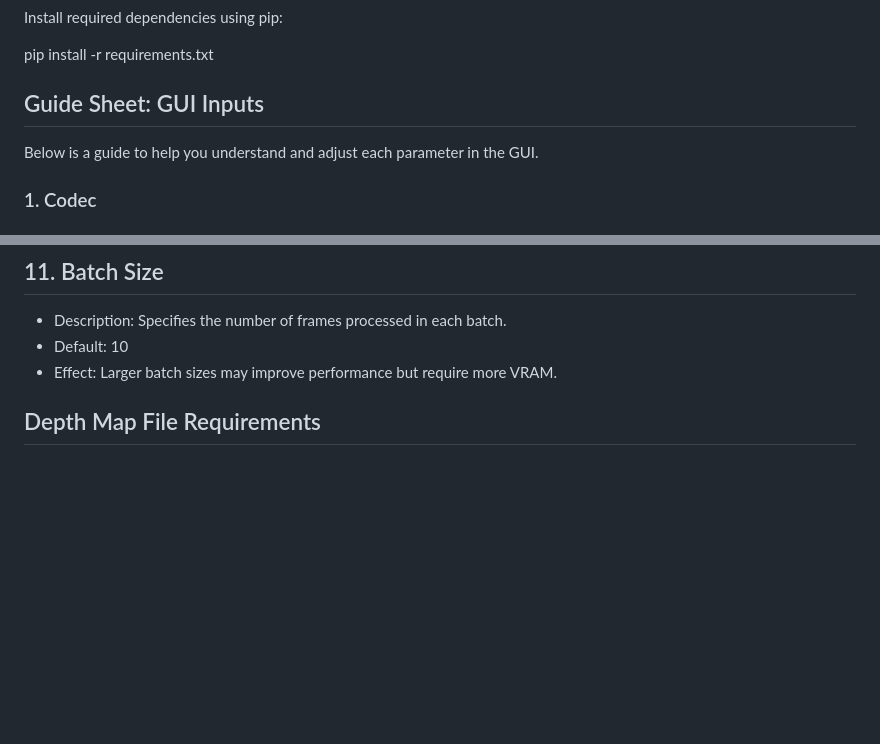
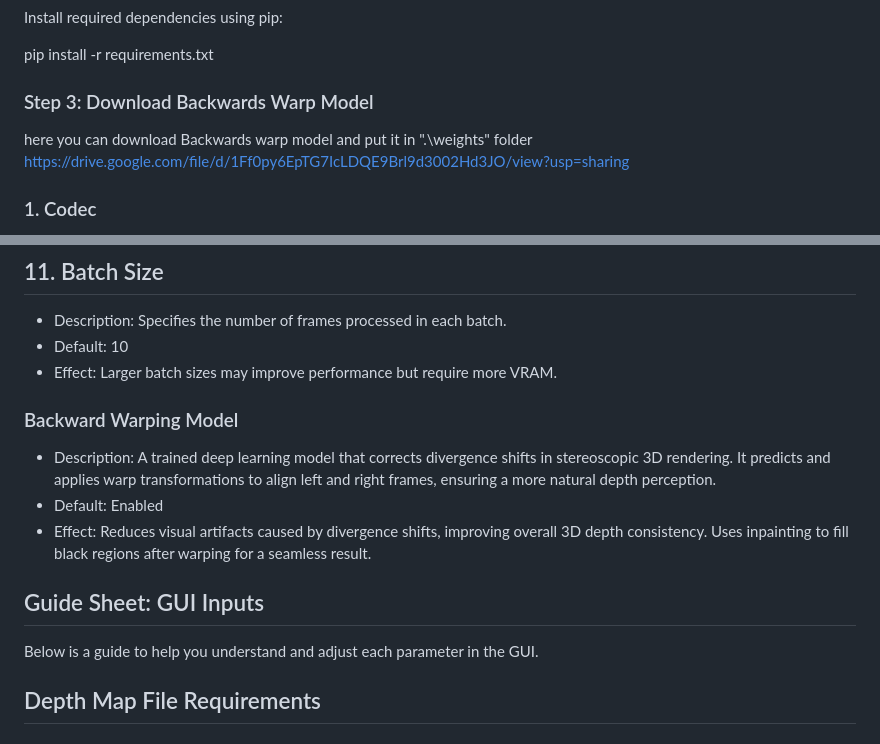
Before and after one commit to VisionDepth/VisionDepth3D, a Markdown page: README.md, 2 parts joined by grey strips. Drawn GitHub-style; blank space fills up the shorter version.

```diff
--- a/README.md
+++ b/README.md
@@ -27,8 +27,9 @@ Install required dependencies using pip:
 
 pip install -r requirements.txt
 
-## Guide Sheet: GUI Inputs
-Below is a guide to help you understand and adjust each parameter in the GUI.
+### Step 3: Download Backwards Warp Model
+here you can download Backwards warp model and put it in ".\weights\" folder
+https://drive.google.com/file/d/1Ff0py6EpTG7IcLDQE9Brl9d3002Hd3JO/view?usp=sharing
 
 ### 1. Codec
 - **Description**: Specifies the codec used for encoding the output video.
@@ -96,6 +97,14 @@ Below is a guide to help you understand and adjust each parameter in the GUI.
 - Default: 10
 - Effect: Larger batch sizes may improve performance but require more VRAM.
 
+### Backward Warping Model
+- Description: A trained deep learning model that corrects divergence shifts in stereoscopic 3D rendering. It predicts and applies warp transformations to align left and right frames, ensuring a more natural depth perception.
+- Default: Enabled
+- Effect: Reduces visual artifacts caused by divergence shifts, improving overall 3D depth consistency. Uses inpainting to fill black regions after warping for a seamless result.
+
+## Guide Sheet: GUI Inputs
+Below is a guide to help you understand and adjust each parameter in the GUI.
+
 
 ## Depth Map File Requirements
 ### 1. Just Have a Depth map Generated I suggest looking at
```
